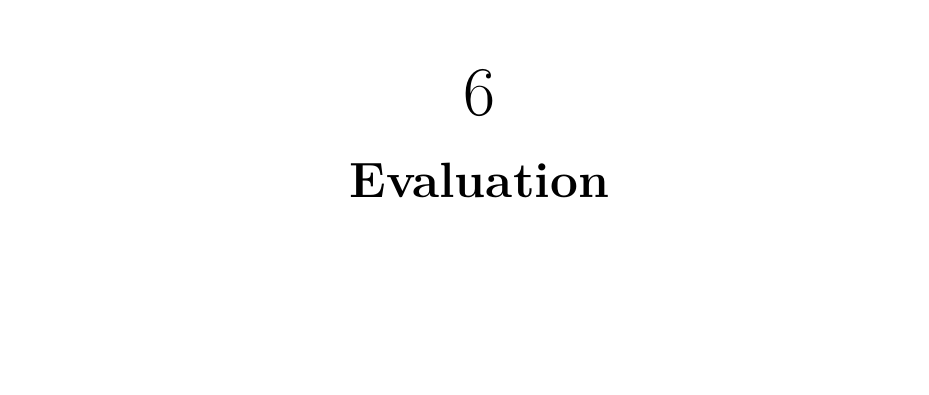
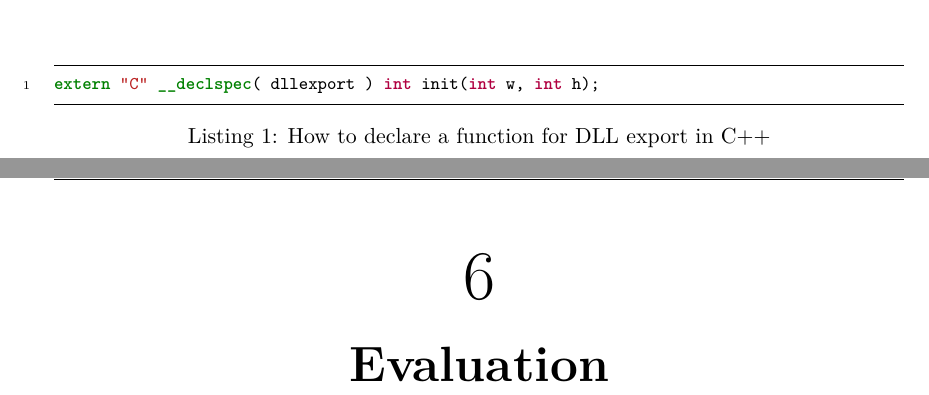
Before and after one commit to totalfreak/medialogyp4, a LaTeX thesis (Main.tex, which reads include/Implemention.tex): part of page 8 of 12 before the commit and two parts of pages 7 and 8 of 12 after it, the two joined at a grey line, cut at the place of the change, the shorter picture padded with empty space. Compiled offline with pdfLaTeX.

Commit message:
Added code snippet

```diff
--- a/include/Implemention.tex
+++ b/include/Implemention.tex
@@ -1 +1,8 @@
 \chapter{Implementation}
+\begin{listing}[H]
+	\caption{How to declare a function for DLL export in C++}
+	\label{listing:dllExport}
+	\begin{minted}[frame=lines,framesep=2mm,baselinestretch=1.1,fontsize=\footnotesize,linenos]{cpp}
+extern "C" __declspec( dllexport ) int init(int w, int h);
+	\end{minted}
+\end{listing}
```
Also changed, not shown: 10 other files.
